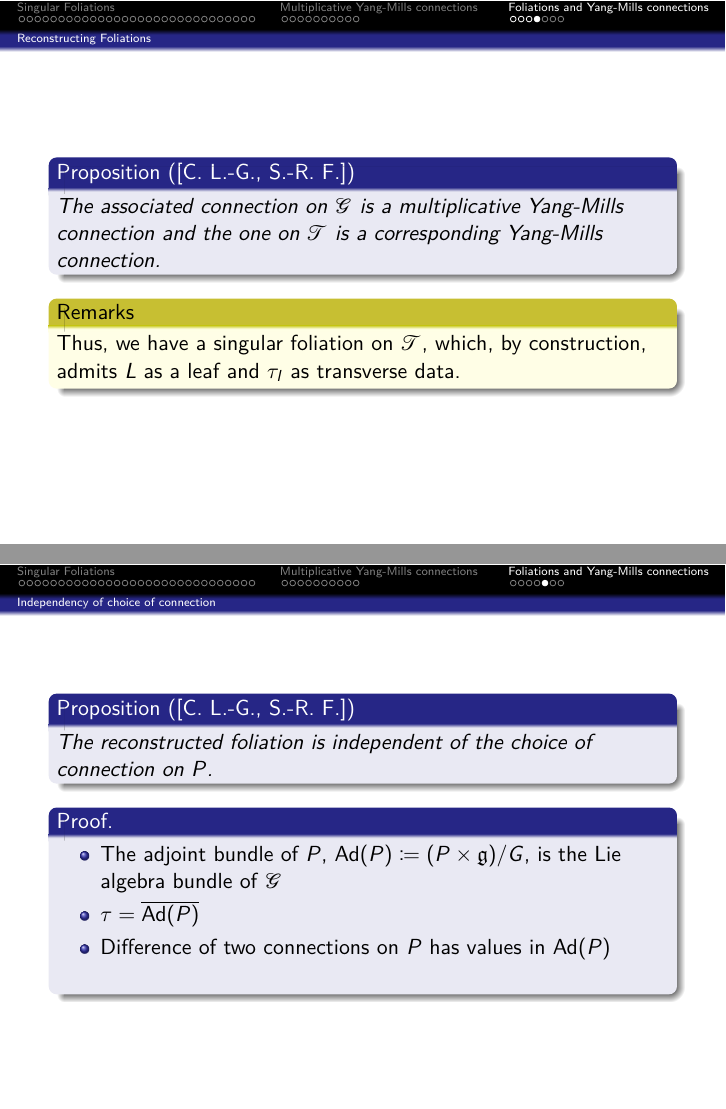
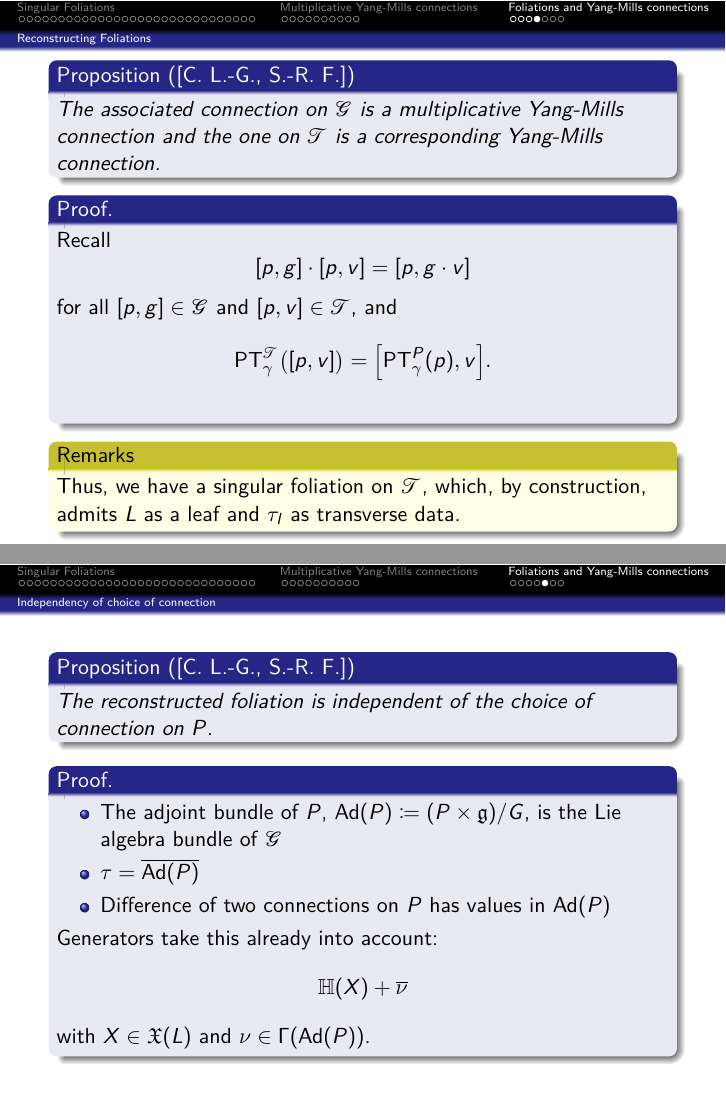
Before and after one commit to Kelrugem/2024-04-Pohang, LaTeX slides (Talk.tex): pages 62 and 64 of 67 before the commit and pages 63 and 65 of 68 after it, joined at a grey line. Compiled offline with pdfLaTeX.

Commit message:
2024 04 23

```diff
--- a/Talk.tex
+++ b/Talk.tex
@@ -1462,3 +1462,5 @@ Fix a point $l \in L$ with transverse model $\mleft(\mathbb{R}^d, \tau_l\mright)
 The associated connection on $\mathcal{G}$ is a multiplicative Yang-Mills connection and the one on $\mathcal{T}$ is a corresponding Yang-Mills connection.
 \end{proposition}
 
+\begin{proof}
+Recall
@@ -1464,0 +1472,3 @@ The associated connection on $\mathcal{G}$ is a multiplicative Yang-Mills connec
+for all $[p, g] \in \mathcal{G}$ and $[p, v] \in \mathcal{T}$, and
+\bes
+\mathup{PT}^{\mathcal{T}}_\gamma\bigl( [p, v] \bigr)
@@ -1484,6 +1501,11 @@ The reconstructed foliation is independent of the choice of connection on $P$.
 	\item $\tau = \overline{\mathup{Ad}(P)}$
 	\item Difference of two connections on $P$ has values in $\mathup{Ad}(P)$
 \end{itemize}
+Generators take this already into account:
+\bes
+\mathbb{H}(X) + \overline{\nu}
+\ees
+with $X \in \mathfrak{X}(L)$ and $\nu \in \Gamma(\mathup{Ad}(P))$.
 \end{proof}
 %\begin{center}
 %\begin{tikzcd}[ampersand replacement=\&]
```
Also changed, not shown: Talk.pdf, Talk.tex (14 more changed lines), 5 other files.
